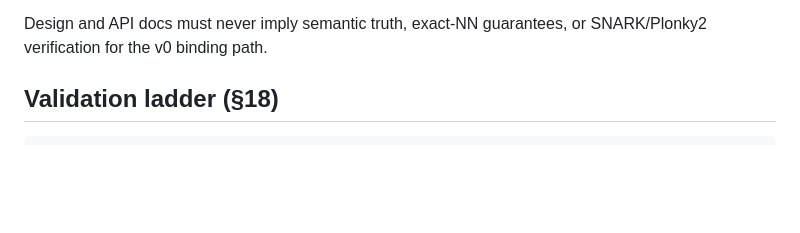
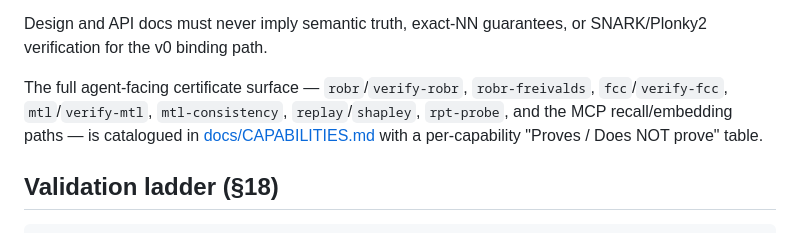
Before and after one commit to HawzhinBlanca/MNEME, a Markdown page: README.md, the part around the change. Drawn GitHub-style; blank space fills up the shorter version.

```diff
--- a/README.md
+++ b/README.md
@@ -27,6 +27,8 @@ The opt-in `commitment_binding` feature ships a **tagged BLAKE3 binding envelope
 **Transparent ZK retrieval** (`pedersen_schnorr_zk` Cargo feature, off by default) is the **12-month / MNEME 2.0-B** path: a real transparent Pedersen + Schnorr equality-of-openings NIZK over the Ristretto group (Fiat–Shamir, no trusted setup) on stable Rust — **not** Plonky2, **not** FRI, **not** a SNARK. The feature was previously mis-named `plonky2_prover` and has been renamed for honesty; `plonky2_prover` remains only as a deprecated compatibility alias for old commands and enables the same Pedersen/Schnorr backend. The `B3_DEFERRAL_STATUS` string in `pedersen_schnorr_zk.rs` records the Plonky2/FRI SNARK deferral. When enabled, semantic `recall_receipt` may attach a real zero-knowledge proof and `verify_semantic_recall` verifies it via `mneme-index` (verifier TCB unchanged). v0/90-day default remains ADS + optional BLAKE3 `commitment_binding` only.
 
 Design and API docs must never imply semantic truth, exact-NN guarantees, or SNARK/Plonky2 verification for the v0 binding path.
+
+The full agent-facing certificate surface — `robr`/`verify-robr`, `robr-freivalds`, `fcc`/`verify-fcc`, `mtl`/`verify-mtl`, `mtl-consistency`, `replay`/`shapley`, `rpt-probe`, and the MCP recall/embedding paths — is catalogued in [docs/CAPABILITIES.md](docs/CAPABILITIES.md) with a per-capability "Proves / Does NOT prove" table.
 
 ## Validation ladder (§18)
 
```
Also changed, not shown: docs/CAPABILITIES.md (added, +64 -0 lines).
